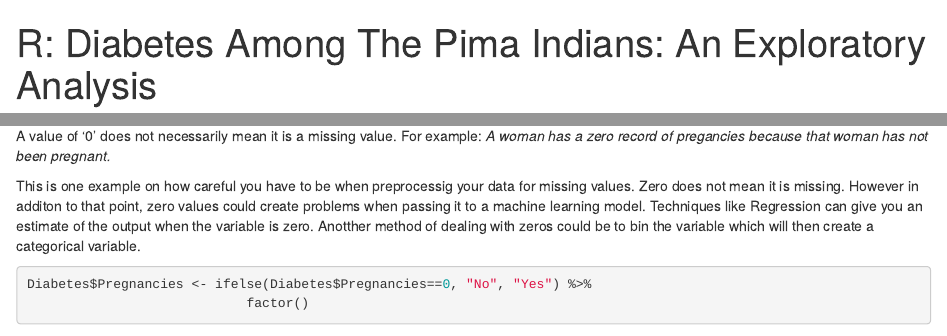
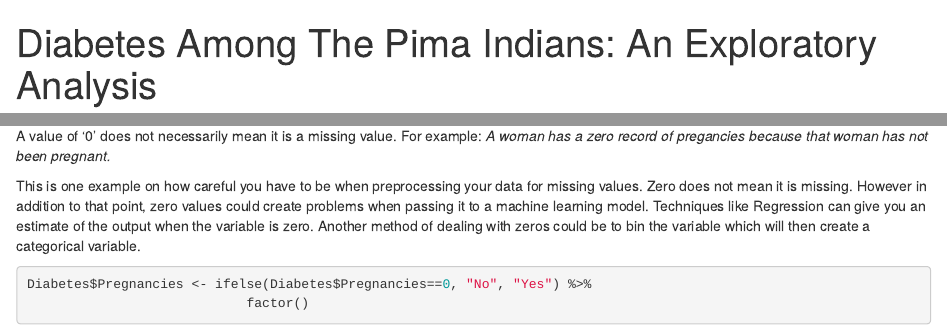
Before and after one commit to aslm123/easydsrp, an R Markdown document (_posts/2018-11-06-diabetes-among-the-pima-indians-an-exploratory-analysis/diabetes-among-the-pima-indians-an-exploratory-analysis.Rmd): the page in a window 1100 px wide, from its top, and a second part further down, joined at a grey line. Rendered offline with R 4.5, knitr and Pandoc, with nearby package versions; drawn as R Markdown's standard HTML page in place of the format the file asks for; some code elsewhere in the file could not run offline.

Commit message:
Edit first post
Knitted first post to radix article to update blog post

````diff
--- a/_posts/2018-11-06-diabetes-among-the-pima-indians-an-exploratory-analysis/diabetes-among-the-pima-indians-an-exploratory-analysis.Rmd
+++ b/_posts/2018-11-06-diabetes-among-the-pima-indians-an-exploratory-analysis/diabetes-among-the-pima-indians-an-exploratory-analysis.Rmd
@@ -1,5 +1,5 @@
 ---
-title: "R: Diabetes Among The Pima Indians: An Exploratory Analysis"
+title: "Diabetes Among The Pima Indians: An Exploratory Analysis"
 description: |
   In this post we will explore the Pima Indian dataset from the UCI repository. This post will aim to showcase different ways of thinking of your
   data. Most novices to data science would rush into data preprocessing and not explore the data properly. The data cleaning stage can be subjective
@@ -143,7 +143,7 @@ Row = sum(rowSums(Diabetes==0))
 A value of '0' does not necessarily mean it is a missing value. For example:
 *A woman has a zero record of pregancies because that woman has not been pregnant.*
 
-This is one example on how careful you have to be when preprocessig your data for missing values. Zero does not mean it is missing. However in additon to that point, zero values could create problems when passing it to a machine learning model. Techniques like Regression can give you an estimate of the output when the variable is zero. Anotther method of dealing with zeros could be to bin the variable which will then create a categorical variable.
+This is one example on how careful you have to be when preprocessing your data for missing values. Zero does not mean it is missing. However in addition to that point, zero values could create problems when passing it to a machine learning model. Techniques like Regression can give you an estimate of the output when the variable is zero. Another method of dealing with zeros could be to bin the variable which will then create a categorical variable.
 
 ```{r}
 Diabetes$Pregnancies <- ifelse(Diabetes$Pregnancies==0, "No", "Yes") %>%
````
Also changed, not shown: _posts/2018-11-06-diabetes-among-the-pima-indians-an-exploratory-analysis/diabetes-among-the-pima-indians-an-exploratory-analysis.html, docs/posts/posts.json, 9 other files.
